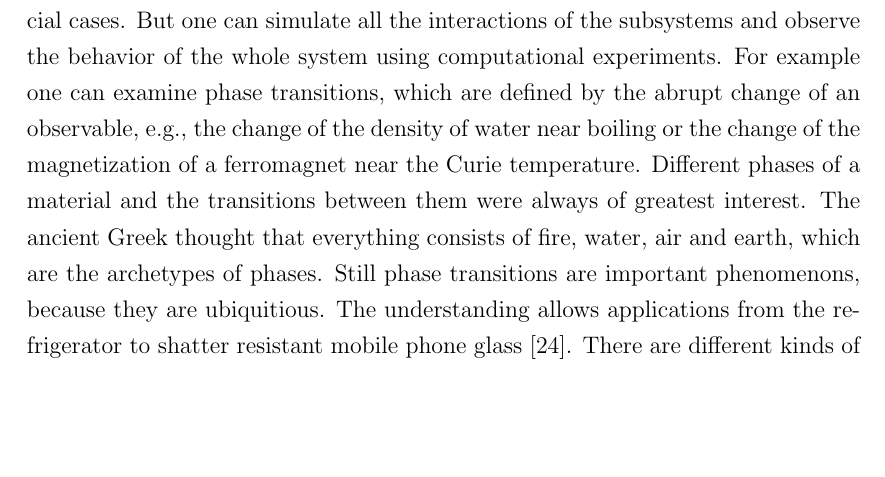
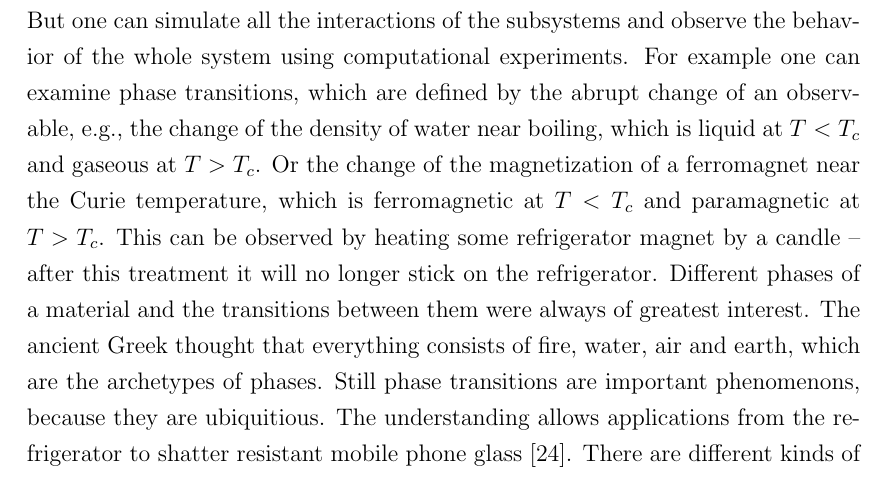
Before and after one commit to surt91/IsingFerromagnet, a LaTeX document (Tex/Ferromagnet.tex, which reads Tex/chapters/introduction.tex): part of page 7 of 37, cut so that both start at the same text, the shorter picture padded with empty space. Compiled offline with pdfLaTeX; an older LaTeX class or package is replaced by its successor.

Commit message:
Phasenübergang mit beispielen

```diff
--- a/Tex/chapters/introduction.tex
+++ b/Tex/chapters/introduction.tex
@@ -12,8 +12,11 @@ the interactions of the subsystems and observe the behavior of the whole
 system using computational experiments.
 For example one can examine phase transitions, which are defined by the abrupt
 change of an observable, e.g., the change of the density of water near
-boiling or the change of the magnetization of a ferromagnet near the
-Curie temperature.
+boiling, which is liquid at \(T < T_c\) and gaseous at \(T > T_c\). Or
+the change of the magnetization of a ferromagnet near the Curie temperature,
+which is ferromagnetic at \(T < T_c\) and paramagnetic at \(T > T_c\).
+This can be observed by heating some refrigerator magnet by a candle --
+after this treatment it will no longer stick on the refrigerator.
 Different phases of a material and the transitions between them were
 always of greatest interest. The ancient Greek thought that everything
 consists of fire, water, air and earth, which are the archetypes of
```
